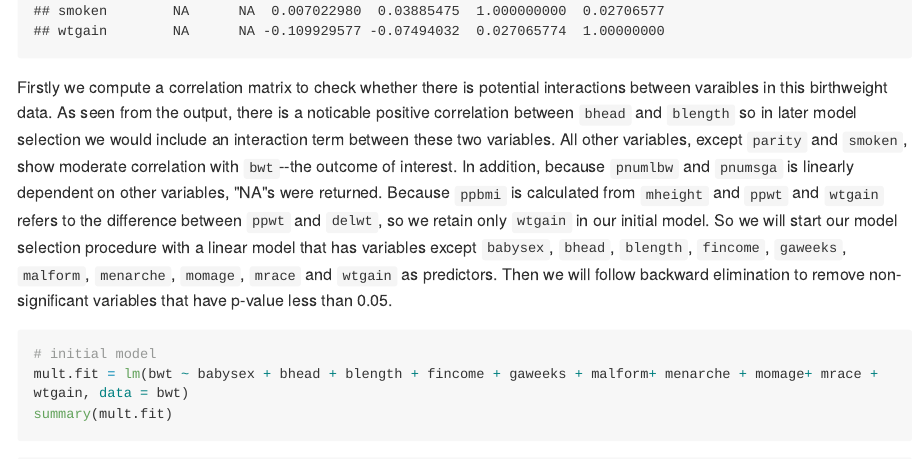
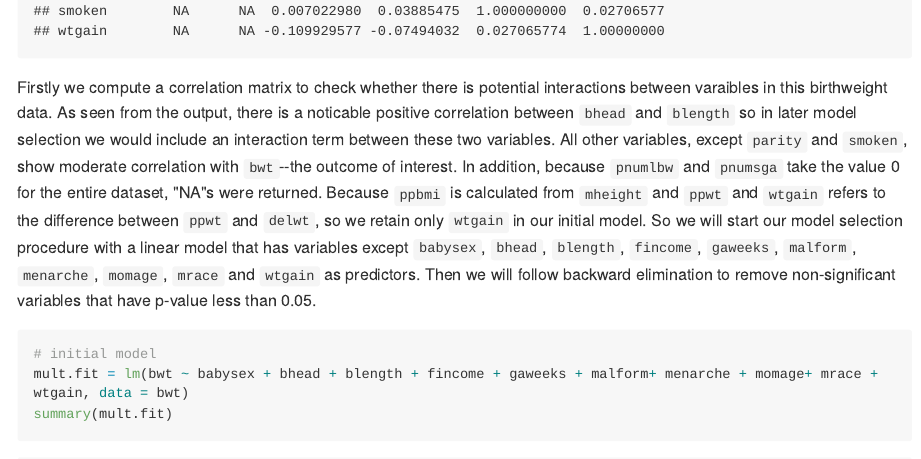
Before and after one commit to jiayi-s/p8105_hw6_js5354, an R Markdown document (p8105_hw6_js5354.Rmd): the page in a window 1100 px wide, from 4800 px down. The pictures show the output file p8105_hw6_js5354.md that the author committed with the source, drawn offline in the style of GitHub; long lines of code are wrapped.

Commit message:
problem 2 change description

````diff
--- a/p8105_hw6_js5354.Rmd
+++ b/p8105_hw6_js5354.Rmd
@@ -145,7 +145,7 @@ bwt %>%
 ```
 
 Firstly we compute a correlation matrix to check whether there is potential interactions between varaibles in this birthweight data. As seen from the output, there is a noticable positive correlation between `bhead` and `blength` so in later model selection we would include an interaction term between these two variables. \n
-All other variables, except `parity` and `smoken`, show moderate correlation with `bwt`--the outcome of interest. In addition, because `pnumlbw` and `pnumsga` is linearly dependent on other variables,  "NA"s were returned. \n
+All other variables, except `parity` and `smoken`, show moderate correlation with `bwt`--the outcome of interest. In addition, because `pnumlbw` and `pnumsga` take the value 0 for the entire dataset,  "NA"s were returned. \n
 Because `ppbmi` is calculated from `mheight` and `ppwt` and `wtgain` refers to the difference between `ppwt` and `delwt`, so we retain only `wtgain` in our initial model. \n
 So we will start our model selection procedure with a linear model that has variables except `babysex`, `bhead`, `blength`, `fincome`, `gaweeks`, `malform`, `menarche`, `momage`, `mrace` and `wtgain` as predictors. Then we will follow backward elimination to remove non-significant variables that have p-value less than 0.05.
 
````
Also changed, not shown: p8105_hw6_js5354.md.
